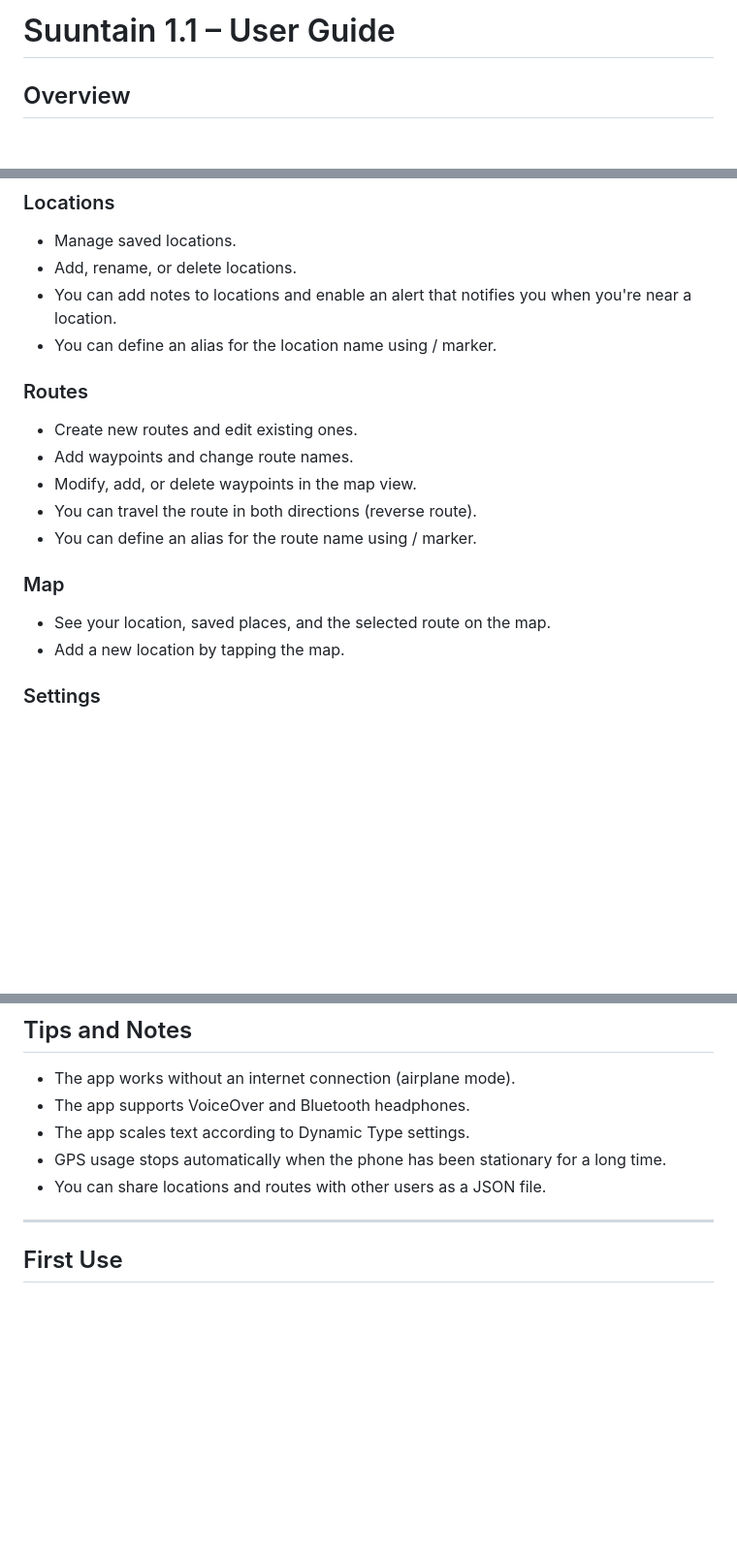
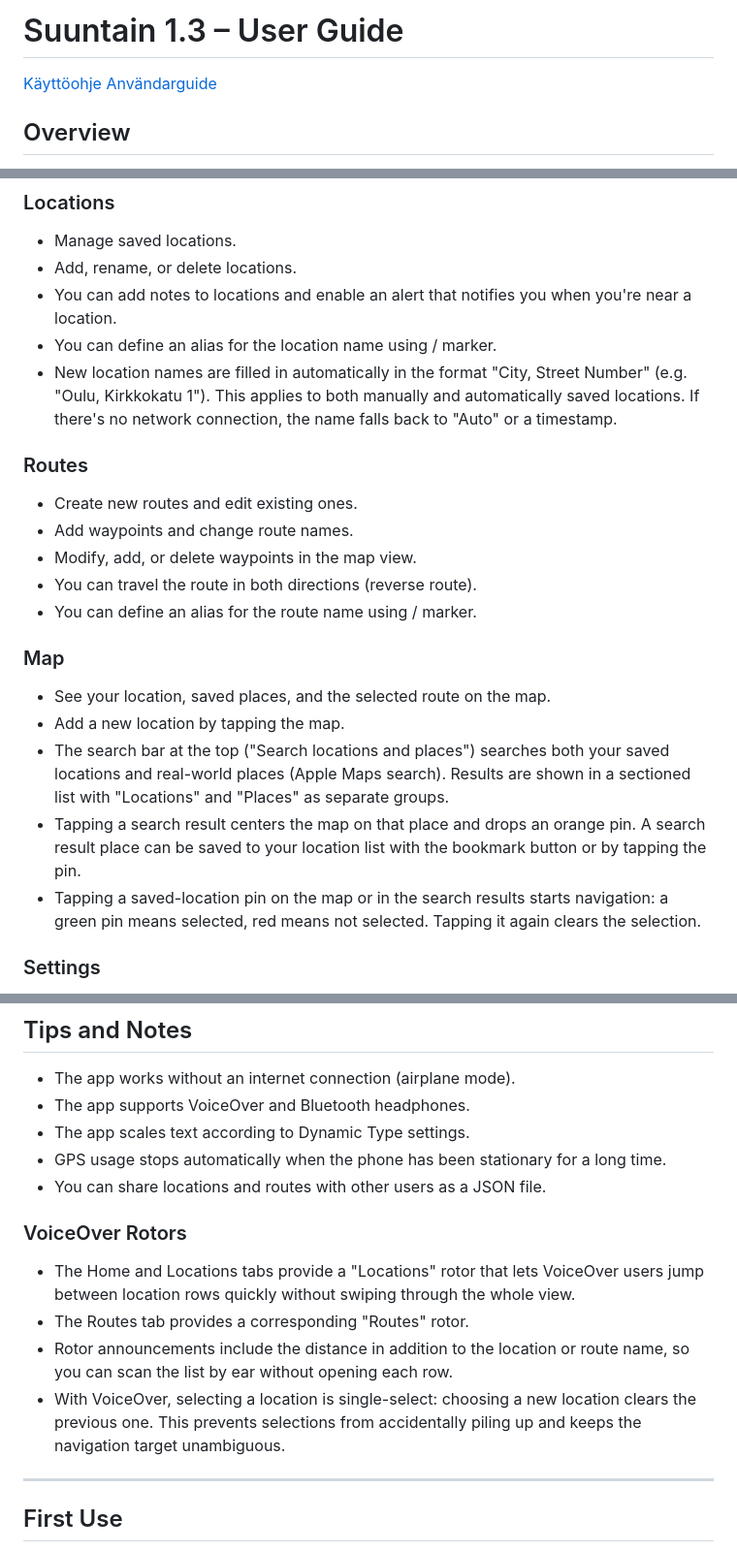
Before and after one commit to suuntain/info, a Markdown page: Suuntain-English.md, 3 parts joined by grey strips. Shown at 97% size. Drawn GitHub-style; blank space fills up the shorter version.

```diff
--- a/Suuntain-English.md
+++ b/Suuntain-English.md
@@ -1,4 +1,6 @@
-# Suuntain 1.1 – User Guide
+# Suuntain 1.3 – User Guide
+[Käyttöohje](finnish.html)
+[Användarguide](swedish.html)
 
 ## Overview
 
@@ -34,6 +36,7 @@ The app is designed especially for blind and visually impaired users, but it's u
 - Add, rename, or delete locations.
 - You can add notes to locations and enable an alert that notifies you when you're near a location.
 - You can define an alias for the location name using / marker.
+- New location names are filled in automatically in the format "City, Street Number" (e.g. "Oulu, Kirkkokatu 1"). This applies to both manually and automatically saved locations. If there's no network connection, the name falls back to "Auto" or a timestamp.
 
 ### Routes
 
@@ -47,6 +50,9 @@ The app is designed especially for blind and visually impaired users, but it's u
 
 - See your location, saved places, and the selected route on the map.
 - Add a new location by tapping the map.
+- The search bar at the top ("Search locations and places") searches both your saved locations and real-world places (Apple Maps search). Results are shown in a sectioned list with "Locations" and "Places" as separate groups.
+- Tapping a search result centers the map on that place and drops an orange pin. A search result place can be saved to your location list with the bookmark button or by tapping the pin.
+- Tapping a saved-location pin on the map or in the search results starts navigation: a green pin means selected, red means not selected. Tapping it again clears the selection.
 
 ### Settings
 
@@ -149,6 +155,13 @@ If you recorded a long route but the recording was interrupted for some reason,
 - GPS usage stops automatically when the phone has been stationary for a long time.
 - You can share locations and routes with other users as a JSON file.
 
+### VoiceOver Rotors
+
+- The Home and Locations tabs provide a "Locations" rotor that lets VoiceOver users jump between location rows quickly without swiping through the whole view.
+- The Routes tab provides a corresponding "Routes" rotor.
+- Rotor announcements include the distance in addition to the location or route name, so you can scan the list by ear without opening each row.
+- With VoiceOver, selecting a location is single-select: choosing a new location clears the previous one. This prevents selections from accidentally piling up and keeps the navigation target unambiguous.
+
 ---
 
 ## First Use
```
Also changed, not shown: Suuntain-Finnish.md (+12 -1 lines), Suuntain-Swedish.md (+14 -1 lines).
